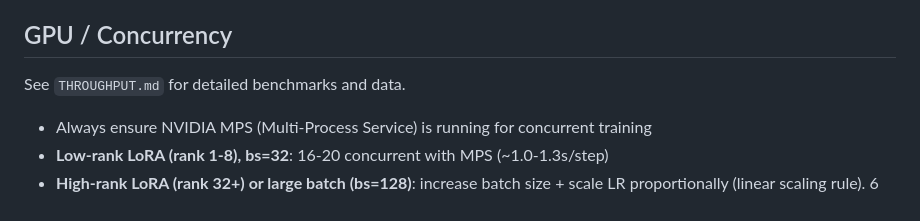
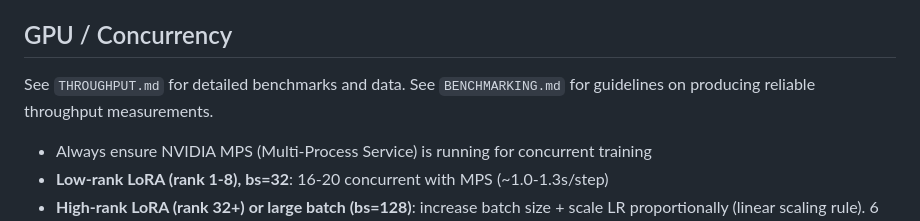
Before and after one commit to shawnghu/small-rl, a Markdown page: CLAUDE.md, the part around the change. GitHub-like rendering.

Commit message:
instructions for later benchmarking

```diff
--- a/CLAUDE.md
+++ b/CLAUDE.md
@@ -114,7 +114,7 @@ When harassment is the sole reward, even tiny within-group differences (0.0005 v
 
 ## GPU / Concurrency
 
-See `THROUGHPUT.md` for detailed benchmarks and data.
+See `THROUGHPUT.md` for detailed benchmarks and data. See `BENCHMARKING.md` for guidelines on producing reliable throughput measurements.
 
 - Always ensure NVIDIA MPS (Multi-Process Service) is running for concurrent training
 - **Low-rank LoRA (rank 1-8), bs=32**: 16-20 concurrent with MPS (~1.0-1.3s/step)
```
Also changed, not shown: BENCHMARKING.md (added, +55 -0 lines).
